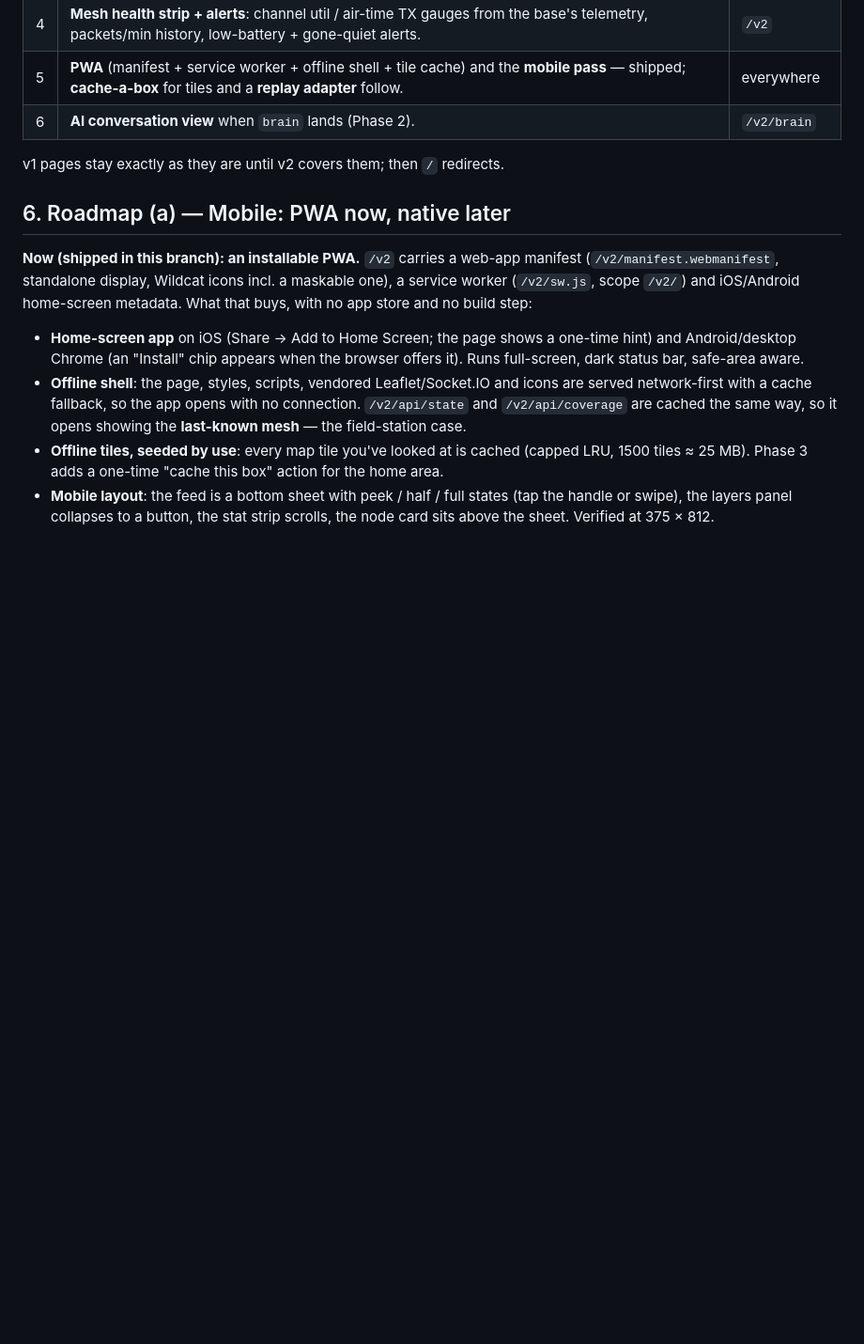
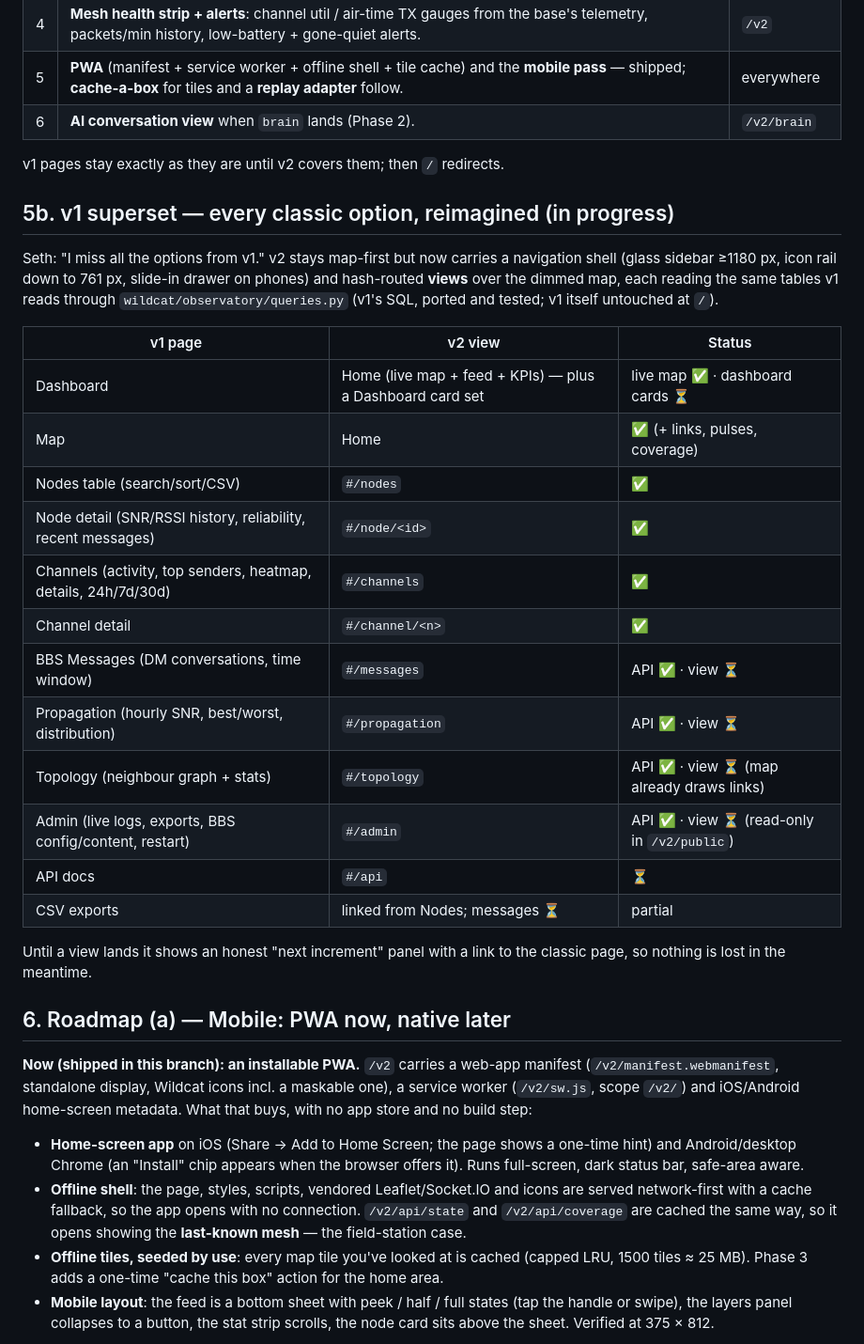
Before and after one commit to RedThoroughbred/Wildcat-Mesh-System, a Markdown page: docs/OBSERVATORY_V2.md, the part around the change. Shown at 94% size. GitHub-like rendering; blank space fills up the shorter version.

Commit message:
docs: v1-superset view matrix (what's ported, what's next)
Co-Authored-By: Claude Fable 5.1 <noreply@anthropic.com>

```diff
--- a/docs/OBSERVATORY_V2.md
+++ b/docs/OBSERVATORY_V2.md
@@ -169,6 +169,32 @@ observatory/static/v2/app.js + app.css   — vanilla JS, vendored Leaflet + Sock
 
 v1 pages stay exactly as they are until v2 covers them; then `/` redirects.
 
+## 5b. v1 superset — every classic option, reimagined (in progress)
+
+Seth: "I miss all the options from v1." v2 stays map-first but now carries a
+navigation shell (glass sidebar ≥1180 px, icon rail down to 761 px, slide-in
+drawer on phones) and hash-routed **views** over the dimmed map, each reading
+the same tables v1 reads through `wildcat/observatory/queries.py` (v1's SQL,
+ported and tested; v1 itself untouched at `/`).
+
+| v1 page | v2 view | Status |
+|---|---|---|
+| Dashboard | Home (live map + feed + KPIs) — plus a Dashboard card set | live map ✅ · dashboard cards ⏳ |
+| Map | Home | ✅ (+ links, pulses, coverage) |
+| Nodes table (search/sort/CSV) | `#/nodes` | ✅ |
+| Node detail (SNR/RSSI history, reliability, recent messages) | `#/node/<id>` | ✅ |
+| Channels (activity, top senders, heatmap, details, 24h/7d/30d) | `#/channels` | ✅ |
+| Channel detail | `#/channel/<n>` | ✅ |
+| BBS Messages (DM conversations, time window) | `#/messages` | API ✅ · view ⏳ |
+| Propagation (hourly SNR, best/worst, distribution) | `#/propagation` | API ✅ · view ⏳ |
+| Topology (neighbour graph + stats) | `#/topology` | API ✅ · view ⏳ (map already draws links) |
+| Admin (live logs, exports, BBS config/content, restart) | `#/admin` | API ✅ · view ⏳ (read-only in `/v2/public`) |
+| API docs | `#/api` | ⏳ |
+| CSV exports | linked from Nodes; messages ⏳ | partial |
+
+Until a view lands it shows an honest "next increment" panel with a link to the
+classic page, so nothing is lost in the meantime.
+
 ## 6. Roadmap (a) — Mobile: PWA now, native later
 
 **Now (shipped in this branch): an installable PWA.** `/v2` carries a web-app
```
